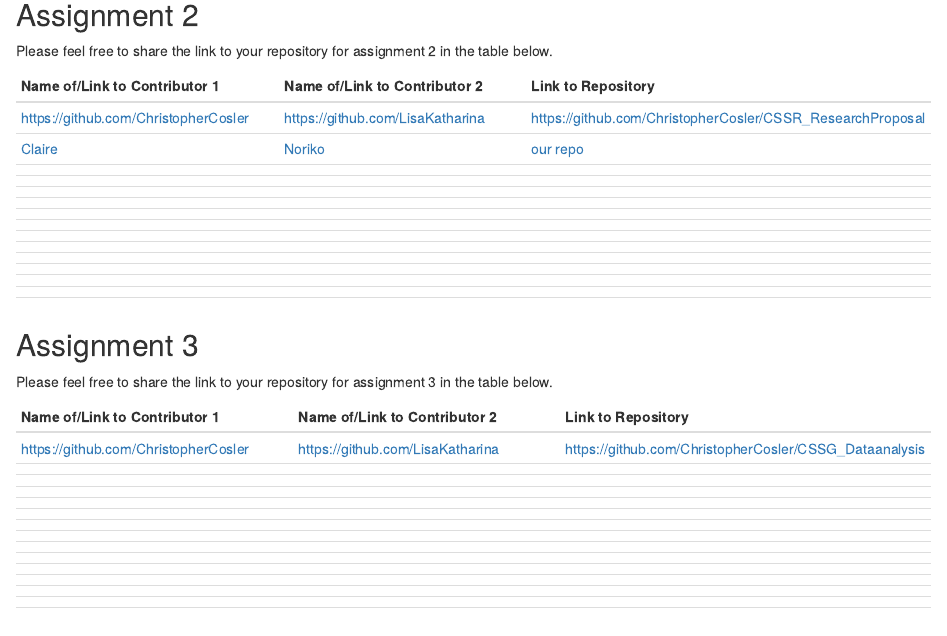
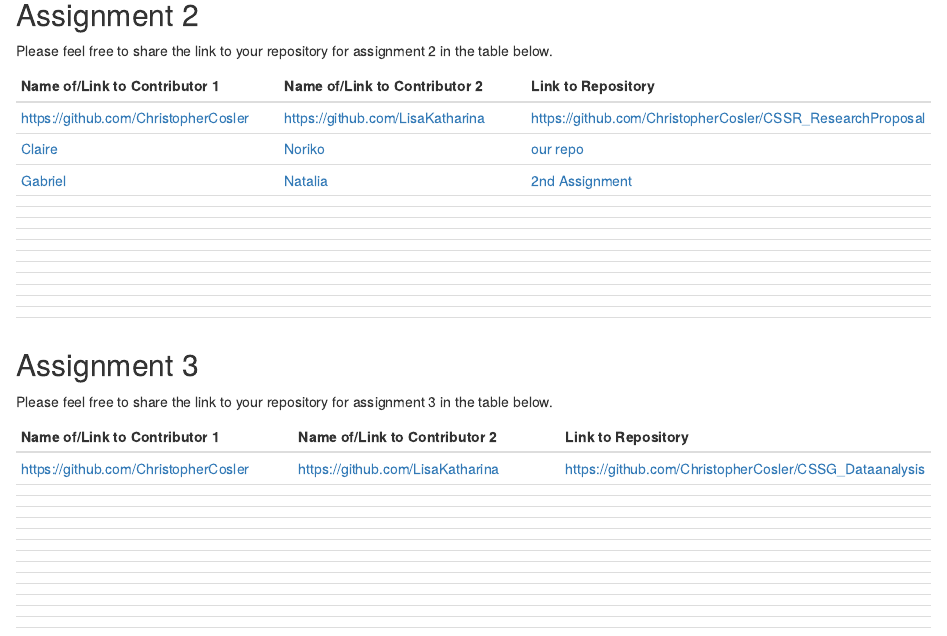
Before and after one commit to dsalgadom/CSSR_Class, an R Markdown document (List of Links to Repos.Rmd): the page in a window 1100 px wide, from 420 px down. Rendered offline with R 4.5, knitr and Pandoc, with nearby package versions.

Commit message:
Added our repos

```diff
--- a/List of Links to Repos.Rmd
+++ b/List of Links to Repos.Rmd
@@ -28,7 +28,7 @@
 |----|----|----|
 | https://github.com/ChristopherCosler | https://github.com/LisaKatharina | https://github.com/ChristopherCosler/CSSR_ResearchProposal |
 |[Claire](https://github.com/bctclc) |[Noriko](https://github.com/magaranoriko/) | [our repo](https://github.com/bctclc/Collaborative-Data-Analysis-Assignment2)|
-| | | |
+|[Gabriel](https://github.com/gtarriba) |[Natalia](https://github.com/natalia-alvarado) |[2nd Assignment](https://github.com/natalia-alvarado/Second-Assignment)|
 | | | |
 | | | |
 | | | |
```
